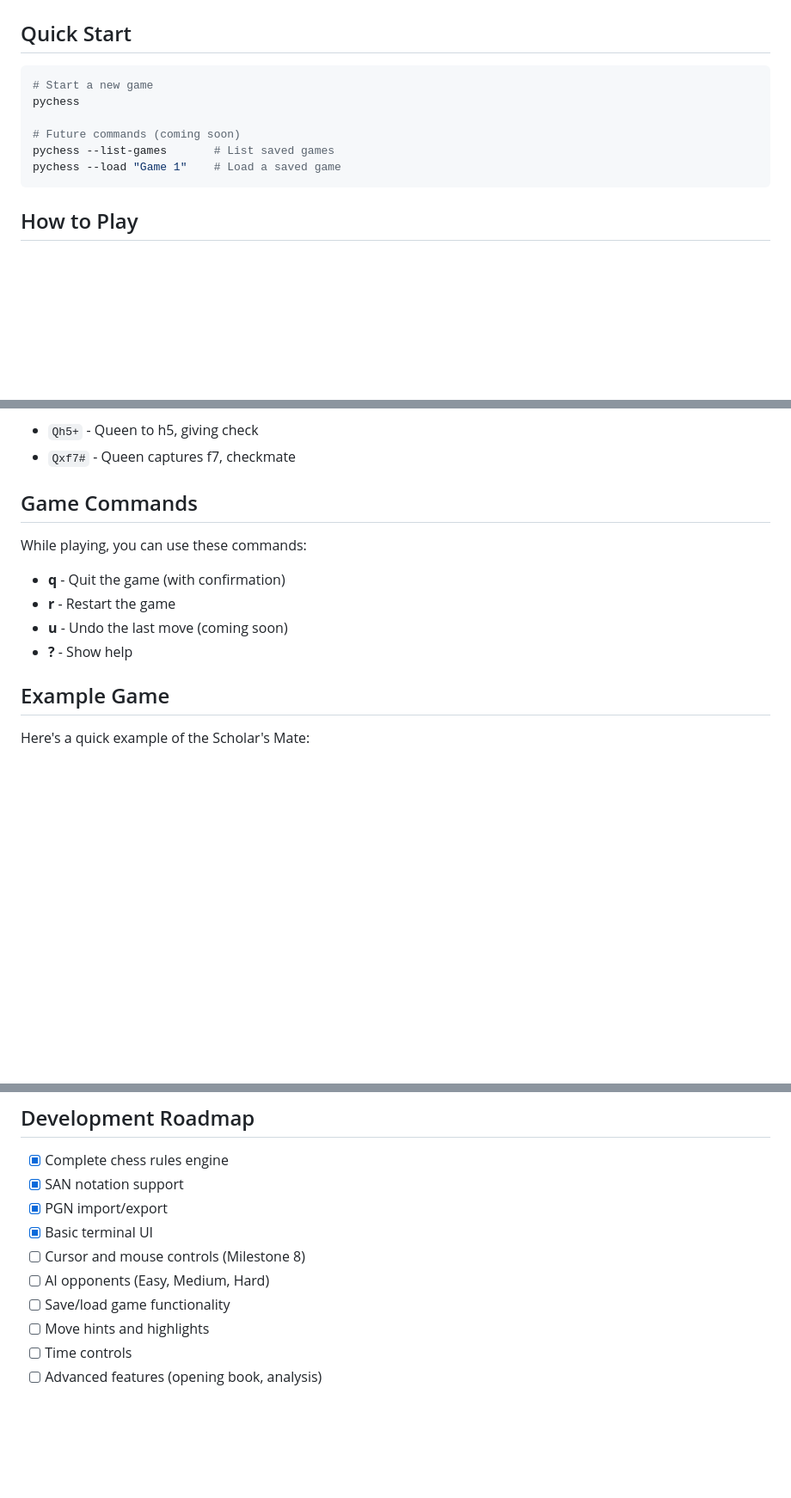
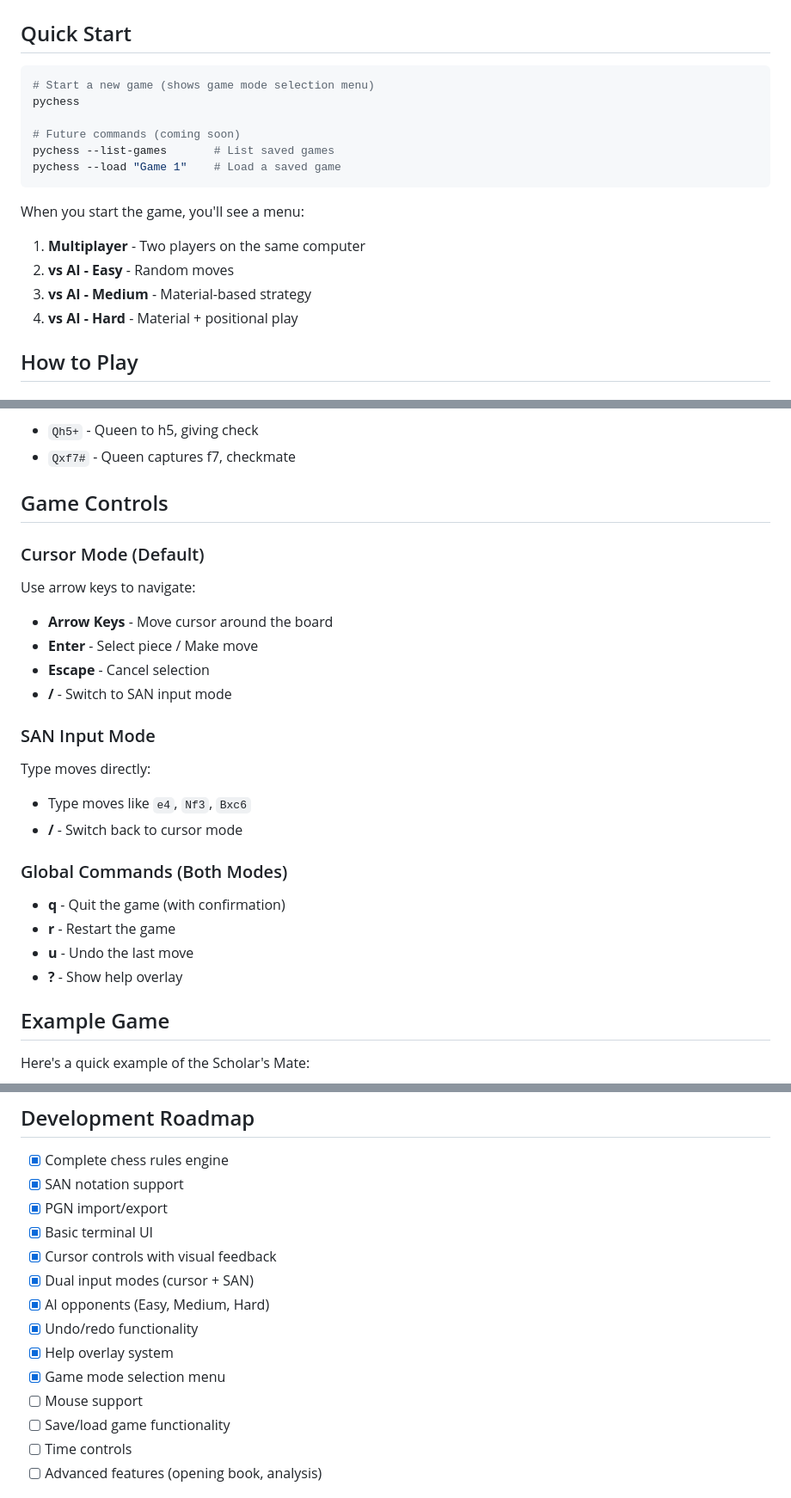
Before and after one commit to gorpong/PyChess, a Markdown page: README.md, 3 parts joined by grey strips. Shown at 86% size. Drawn GitHub-style; blank space fills up the shorter version.

Commit message:
Update README.md with latest features and progress
Updated README to reflect current game state with all implemented features:
- Game mode selection menu (Multiplayer, Easy, Medium, Hard)
- Dual input modes (cursor + SAN)
- AI opponents at three difficulty levels
- Undo/redo functionality
- Help overlay system
- Updated controls section with both cursor and SAN modes
- Updated roadmap showing 10/14 milestones complete (71%)

🤖 Generated with [Claude Code](https://claude.com/claude-code)

Co-Authored-By: Claude Sonnet 4.5 <noreply@anthropic.com>

````diff
--- a/README.md
+++ b/README.md
@@ -40,13 +44,19 @@ pip install -e ".[dev]"
 ## Quick Start
 
 ```bash
-# Start a new game
+# Start a new game (shows game mode selection menu)
 pychess
 
 # Future commands (coming soon)
 pychess --list-games       # List saved games
 pychess --load "Game 1"    # Load a saved game
 ```
+
+When you start the game, you'll see a menu:
+1. **Multiplayer** - Two players on the same computer
+2. **vs AI - Easy** - Random moves
+3. **vs AI - Medium** - Material-based strategy
+4. **vs AI - Hard** - Material + positional play
 
 ## How to Play
 
@@ -131,14 +141,28 @@ The game automatically adds check and checkmate symbols:
 - `Qh5+` - Queen to h5, giving check
 - `Qxf7#` - Queen captures f7, checkmate
 
-## Game Commands
+## Game Controls
 
-While playing, you can use these commands:
+### Cursor Mode (Default)
+
+Use arrow keys to navigate:
+- **Arrow Keys** - Move cursor around the board
+- **Enter** - Select piece / Make move
+- **Escape** - Cancel selection
+- **/** - Switch to SAN input mode
+
+### SAN Input Mode
+
+Type moves directly:
+- Type moves like `e4`, `Nf3`, `Bxc6`
+- **/** - Switch back to cursor mode
+
+### Global Commands (Both Modes)
 
 - **q** - Quit the game (with confirmation)
 - **r** - Restart the game
-- **u** - Undo the last move (coming soon)
-- **?** - Show help
+- **u** - Undo the last move
+- **?** - Show help overlay
 
 ## Example Game
 
@@ -226,10 +250,14 @@ After **1. e4 e5**, common continuations:
 - [x] SAN notation support
 - [x] PGN import/export
 - [x] Basic terminal UI
-- [ ] Cursor and mouse controls (Milestone 8)
-- [ ] AI opponents (Easy, Medium, Hard)
+- [x] Cursor controls with visual feedback
+- [x] Dual input modes (cursor + SAN)
+- [x] AI opponents (Easy, Medium, Hard)
+- [x] Undo/redo functionality
+- [x] Help overlay system
+- [x] Game mode selection menu
+- [ ] Mouse support
 - [ ] Save/load game functionality
-- [ ] Move hints and highlights
 - [ ] Time controls
 - [ ] Advanced features (opening book, analysis)
 
````
Also changed, not shown: other parts of README.md (+7 -1 lines).
